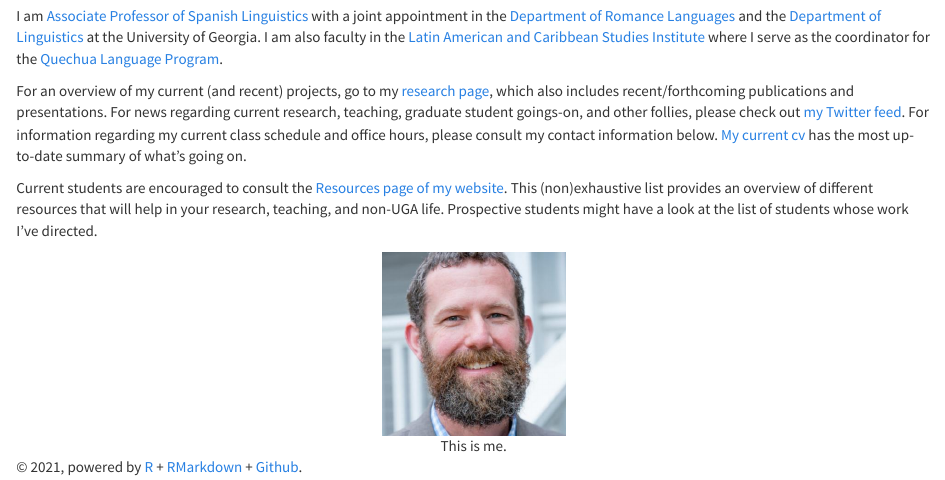
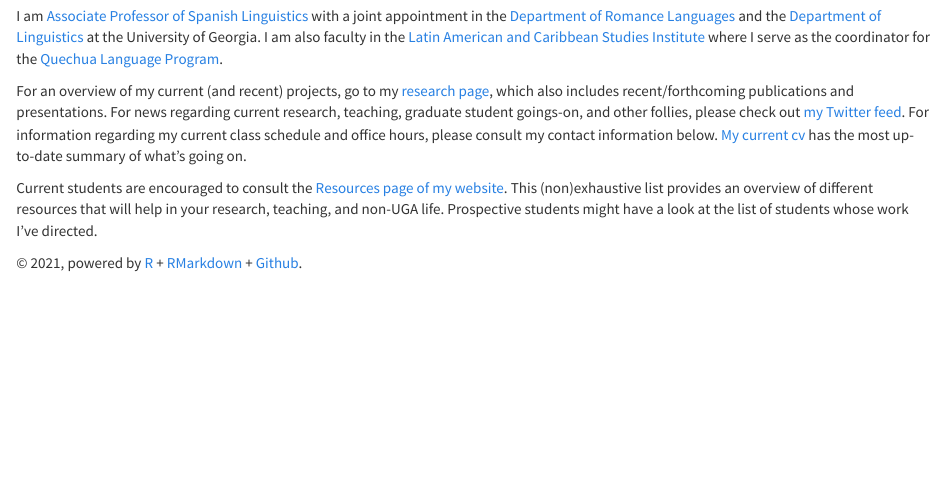
Before and after one commit to ChadHoweUGA/2-ChadHoweUGA.github.io, an R Markdown document (index.Rmd): the page in a window 1100 px wide, from 260 px down. Rendered offline with R 4.5, knitr and Pandoc, with nearby package versions.

Commit message:
Updates to index page

```diff
--- a/index.Rmd
+++ b/index.Rmd
@@ -17,10 +17,6 @@ I am [Associate Professor of Spanish Linguistics](http://rom.uga.edu/directory/p
 For an overview of my current (and recent) projects, go to my [research page](research.html), which also includes recent/forthcoming publications and presentations. For news regarding current research, teaching, graduate student goings-on, and other follies, please check out [my Twitter feed](https://twitter.com/ChoweAthens). For information regarding my current class schedule and office hours, please consult my contact information below. [My current cv](https://drive.google.com/open?id=12AJlAyBTaXN46iEJOa2ko8zDzXhHKNwI) has the most up-to-date summary of what's going on.
 
 Current students are encouraged to consult the [Resources page of my website](https://chadhoweuga.github.io/chowe/resources.html). This (non)exhaustive list provides an overview of different resources that will help in your research, teaching, and non-UGA life. Prospective students might have a look at the list of students whose work I've directed.
-
-<center>
-![This is me.](images/ChadHowe1.jpg){width=20%}
-</center>
 
 
 <!--
```
Also changed, not shown: index.html, index.Rmd (4 more changed lines).
